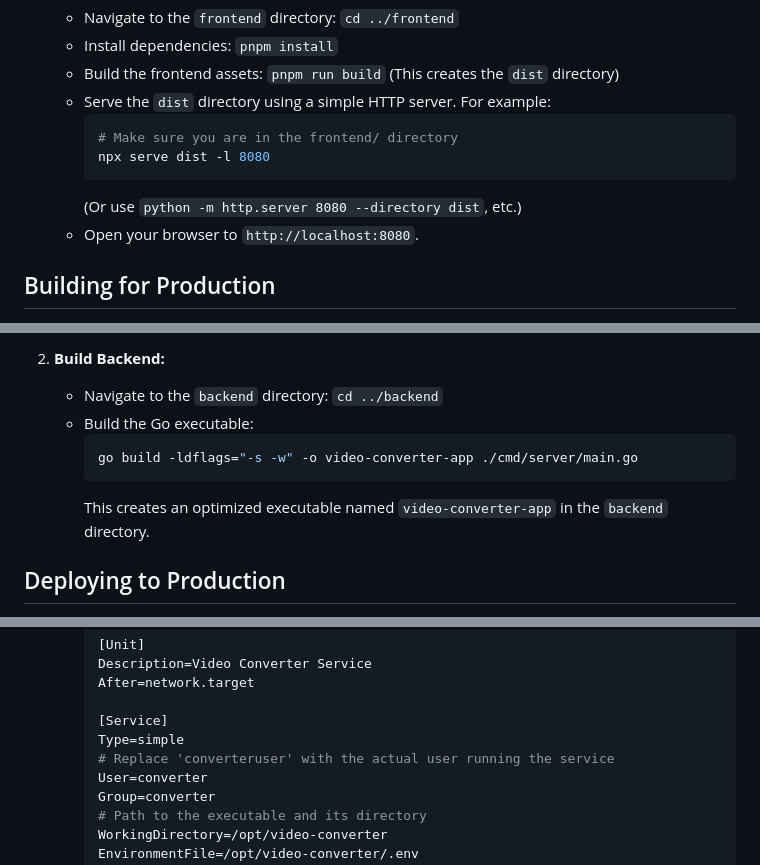
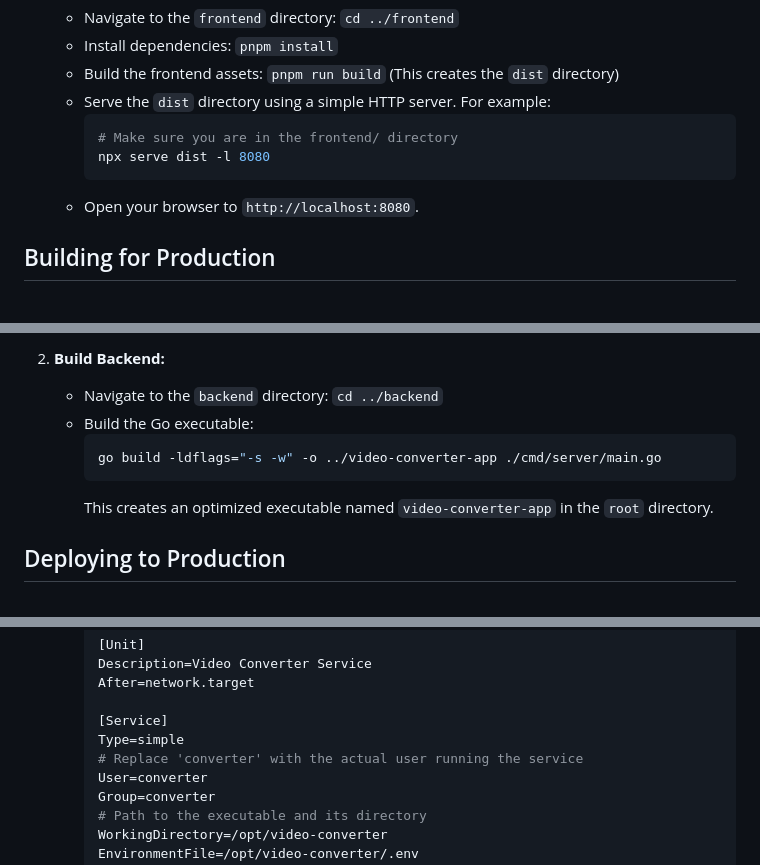
Before and after one commit to gatanasi/video-converter, a Markdown page: README.md, 3 parts joined by grey strips. GitHub-like rendering.

````diff
--- a/README.md
+++ b/README.md
@@ -75,7 +75,6 @@ This application is configured primarily via environment variables for security
         # Make sure you are in the frontend/ directory
         npx serve dist -l 8080
         ```
-        (Or use `python -m http.server 8080 --directory dist`, etc.)
     *   Open your browser to `http://localhost:8080`.
 
 ## Building for Production
@@ -90,9 +89,9 @@ This application is configured primarily via environment variables for security
     *   Navigate to the `backend` directory: `cd ../backend`
     *   Build the Go executable:
         ```bash
-        go build -ldflags="-s -w" -o video-converter-app ./cmd/server/main.go
+        go build -ldflags="-s -w" -o ../video-converter-app ./cmd/server/main.go
         ```
-        This creates an optimized executable named `video-converter-app` in the `backend` directory.
+        This creates an optimized executable named `video-converter-app` in the `root` directory.
 
 ## Deploying to Production
 
@@ -126,7 +125,7 @@ Deploying involves placing the built backend executable and the static frontend
 
         [Service]
         Type=simple
-        # Replace 'converteruser' with the actual user running the service
+        # Replace 'converter' with the actual user running the service
         User=converter
         Group=converter
         # Path to the executable and its directory
````
